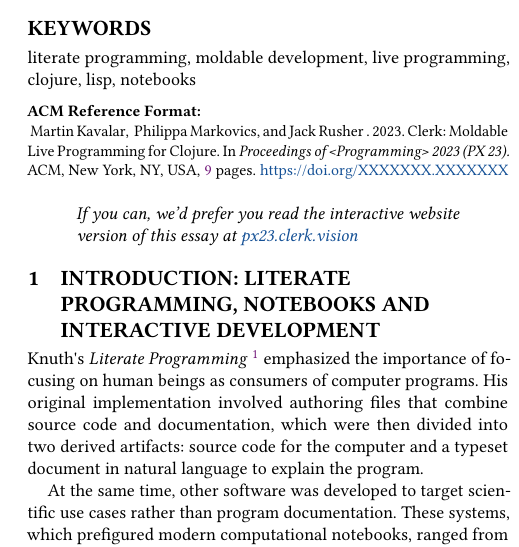
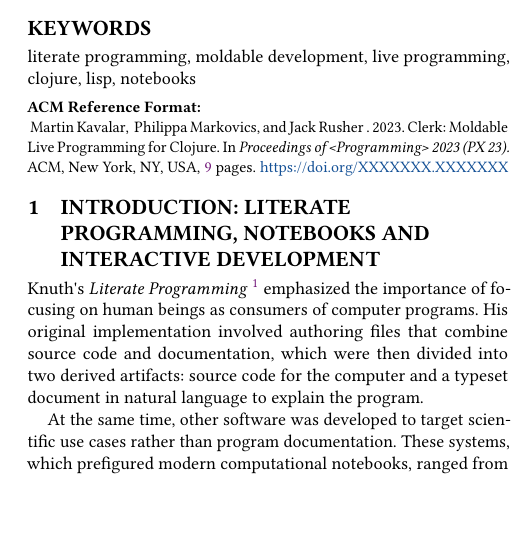
Before and after one commit to mk/clerk-px23, a LaTeX paper (README.tex): part of one column of page 1 of 9, cut so that both start at the same text, the shorter picture padded with empty space. Compiled offline with pdfLaTeX.

Commit message:
Remove notice

```diff
--- a/README.tex
+++ b/README.tex
@@ -293,10 +293,6 @@ Clerk is an open source Clojure programmer's assistant that builds upon the trad
 \maketitle
 
 %% Pandoc Template Entry
-\begin{quote}
-\emph{If you can, we'd prefer you read the interactive website version of this essay at \href{https://px23.clerk.vision}{px23.clerk.vision}}
-\end{quote}
-
 \hypertarget{introduction:-literate-programmingux2c-notebooks-and-interactive-development}{%
 \section{Introduction: Literate Programming, Notebooks and Interactive Development}\label{introduction:-literate-programmingux2c-notebooks-and-interactive-development}}
 
```
Also changed, not shown: 1 other file.
